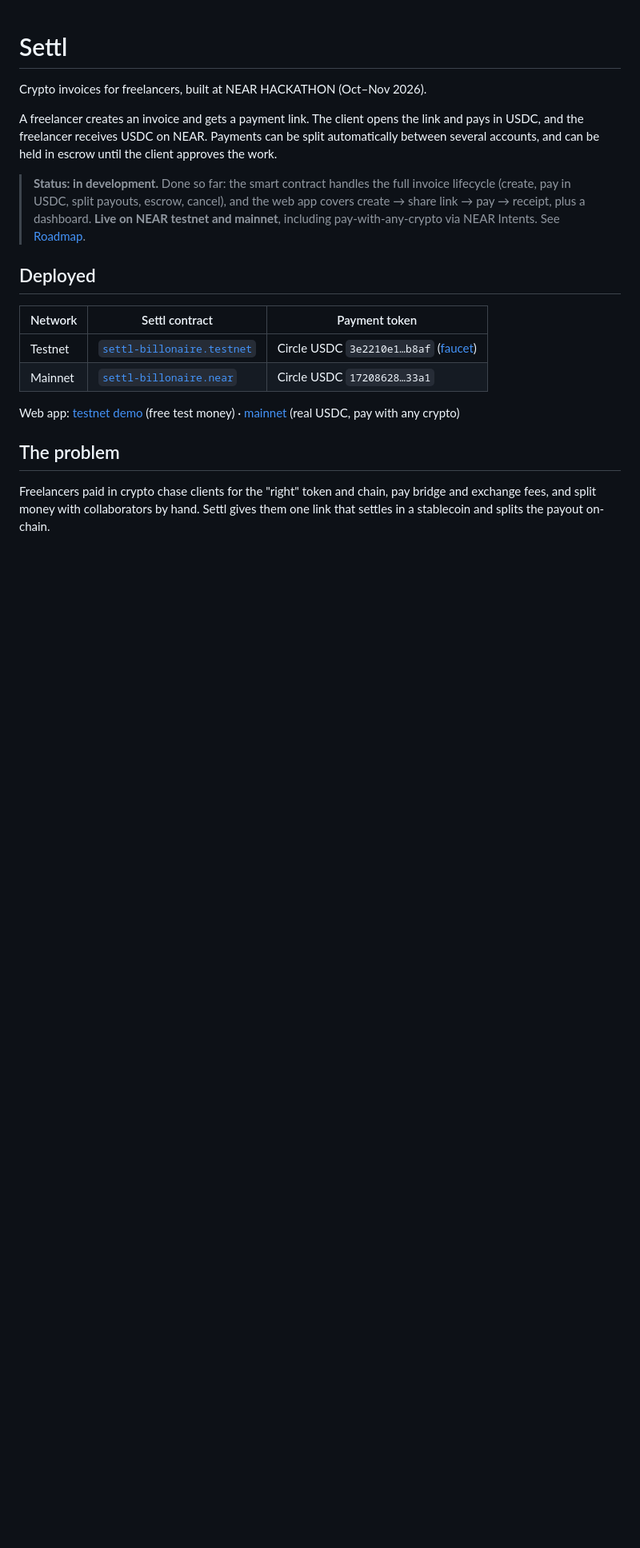
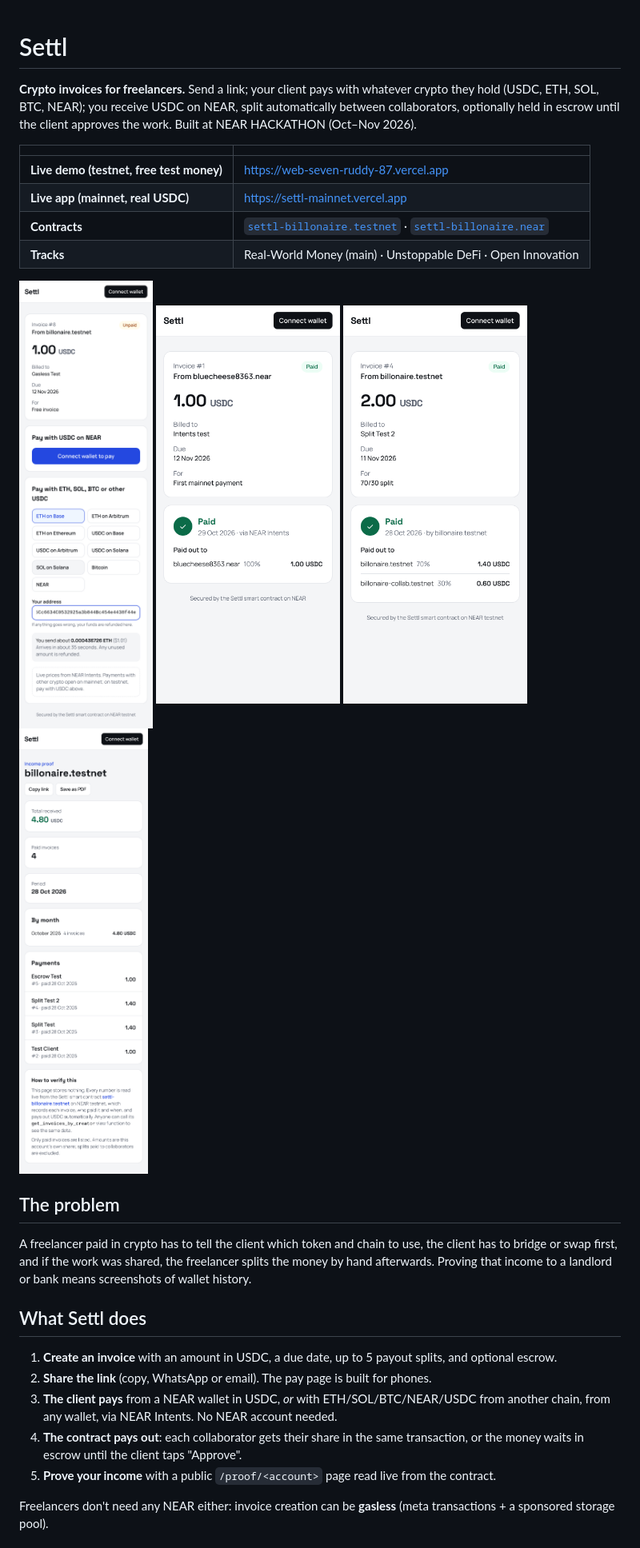
Before and after one commit to ZSP111/settl, a Markdown page: README.md, the part around one of its changes. Shown at 80% size. Rendered like a GitHub page; pictures changed too: docs/screenshots/income-proof.png (added), docs/screenshots/mainnet-intents-receipt.png (added), docs/screenshots/pay-intents-preview.png (added); blank space fills up the shorter version.

```diff
--- a/README.md
+++ b/README.md
@@ -1,24 +1,37 @@
 # Settl
 
-Crypto invoices for freelancers, built at NEAR HACKATHON (Oct–Nov 2026).
+**Crypto invoices for freelancers.** Send a link; your client pays with whatever crypto they hold
+(USDC, ETH, SOL, BTC, NEAR); you receive USDC on NEAR, split automatically between collaborators,
+optionally held in escrow until the client approves the work. Built at NEAR HACKATHON (Oct–Nov 2026).
 
-A freelancer creates an invoice and gets a payment link. The client opens the link and pays in USDC,
-and the freelancer receives USDC on NEAR. Payments can be split automatically between several accounts,
-and can be held in escrow until the client approves the work.
+| | |
+|---|---|
+| **Live demo (testnet, free test money)** | https://web-seven-ruddy-87.vercel.app |
+| **Live app (mainnet, real USDC)** | https://settl-mainnet.vercel.app |
+| **Contracts** | [`settl-billonaire.testnet`](https://testnet.nearblocks.io/address/settl-billonaire.testnet) · [`settl-billonaire.near`](https://nearblocks.io/address/settl-billonaire.near) |
+| **Tracks** | Real-World Money (main) · Unstoppable DeFi · Open Innovation |
 
-> **Status: in development.** Done so far: the smart contract handles the full invoice lifecycle
-> (create, pay in USDC, split payouts, escrow, cancel), and the web app covers create → share link →
-> pay → receipt, plus a dashboard. **Live on NEAR testnet and mainnet**, including pay-with-any-crypto via NEAR Intents. See [Roadmap](#roadmap).
-
-## Deployed
-| Network | Settl contract | Payment token |
-|---|---|---|
-| Testnet | [`settl-billonaire.testnet`](https://testnet.nearblocks.io/address/settl-billonaire.testnet) | Circle USDC `3e2210e1…b8af` ([faucet](https://faucet.circle.com)) |
-| Mainnet | [`settl-billonaire.near`](https://nearblocks.io/address/settl-billonaire.near) | Circle USDC `17208628…33a1` |
-
-Web app: [testnet demo](https://web-seven-ruddy-87.vercel.app) (free test money) · [mainnet](https://settl-mainnet.vercel.app) (real USDC, pay with any crypto)
+<p>
+  <img src="docs/screenshots/pay-intents-preview.png" width="230" alt="Pay page with live NEAR Intents price">
+  <img src="docs/screenshots/mainnet-intents-receipt.png" width="230" alt="Mainnet receipt: paid via NEAR Intents">
+  <img src="docs/screenshots/receipt-split.png" width="230" alt="Receipt showing a 70/30 split payout">
+  <img src="docs/screenshots/income-proof.png" width="230" alt="Income proof page">
+</p>
 
 ## The problem
-Freelancers paid in crypto chase clients for the "right" token and chain, pay bridge and exchange fees,
-and split money with collaborators by hand. Settl gives them one link that settles in a stablecoin
-and splits the payout on-chain.
+A freelancer paid in crypto has to tell the client which token and chain to use, the client has to
+bridge or swap first, and if the work was shared, the freelancer splits the money by hand afterwards.
+Proving that income to a landlord or bank means screenshots of wallet history.
+
+## What Settl does
+1. **Create an invoice** with an amount in USDC, a due date, up to 5 payout splits, and optional escrow.
+2. **Share the link** (copy, WhatsApp or email). The pay page is built for phones.
+3. **The client pays** from a NEAR wallet in USDC, *or* with ETH/SOL/BTC/NEAR/USDC from another chain,
+   from any wallet, via NEAR Intents. No NEAR account needed.
+4. **The contract pays out**: each collaborator gets their share in the same transaction, or the money
+   waits in escrow until the client taps "Approve".
+5. **Prove your income** with a public `/proof/<account>` page read live from the contract.
+
+Freelancers don't need any NEAR either: invoice creation can be **gasless** (meta transactions + a
+sponsored storage pool).
+
```
Also changed, not shown: other parts of README.md (+113 -62 lines), docs/screenshots/home.png (added).
